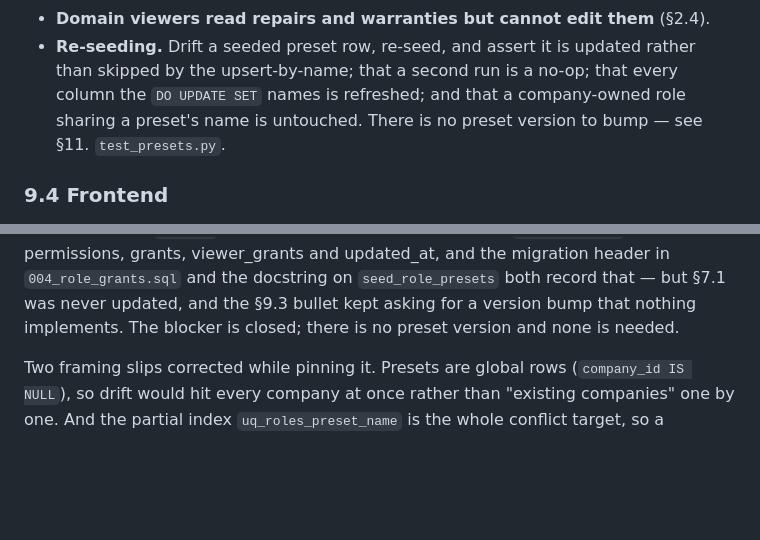
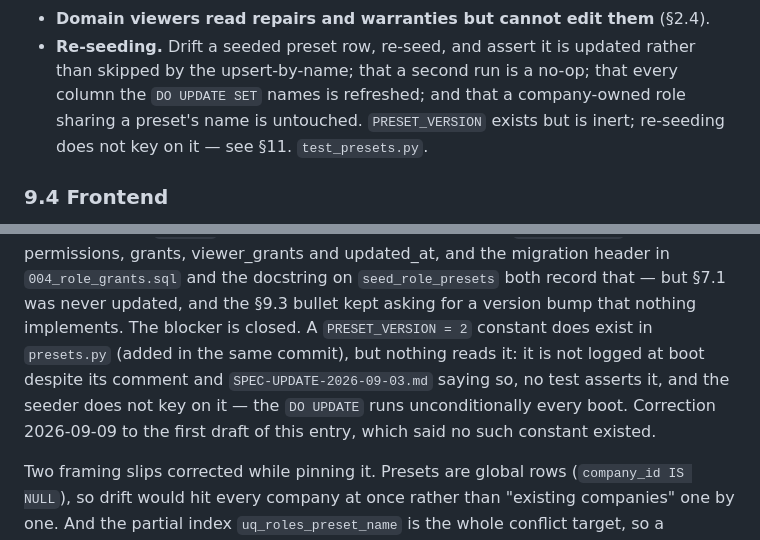
Before and after one commit to drshelleyjcooper/inspectit-v2-, a Markdown page: USER-ROLES-SPEC.md, 2 parts joined by grey strips. GitHub-like rendering; blank space fills up the shorter version.

Commit message:
Spec §11/§9.3: PRESET_VERSION exists but is inert
The 2026-09-09 retraction said no preset version constant existed. It does
(presets.py, 61a007a) but nothing reads it: not logged at boot, not
asserted by any test, not consulted by the seeder.

Co-Authored-By: Claude Fable 5.1 <noreply@anthropic.com>

```diff
--- a/USER-ROLES-SPEC.md
+++ b/USER-ROLES-SPEC.md
@@ -623,8 +623,9 @@ created, and no unique-constraint error surfaced.
 - **Re-seeding.** Drift a seeded preset row, re-seed, and assert it is
   updated rather than skipped by the upsert-by-name; that a second run is a
   no-op; that every column the `DO UPDATE SET` names is refreshed; and that a
-  company-owned role sharing a preset's name is untouched. There is no preset
-  version to bump — see §11. `test_presets.py`.
+  company-owned role sharing a preset's name is untouched. `PRESET_VERSION`
+  exists but is inert; re-seeding does not key on it — see §11.
+  `test_presets.py`.
 
 ### 9.4 Frontend
 
@@ -693,8 +694,12 @@ clause to `DO UPDATE SET` over scope, permissions, grants, viewer_grants and
 updated_at, and the migration header in `004_role_grants.sql` and the
 docstring on `seed_role_presets` both record that — but §7.1 was never
 updated, and the §9.3 bullet kept asking for a version bump that nothing
-implements. The blocker is closed; there is no preset version and none is
-needed.
+implements. The blocker is closed. A `PRESET_VERSION = 2` constant does
+exist in `presets.py` (added in the same commit), but nothing reads it: it
+is not logged at boot despite its comment and `SPEC-UPDATE-2026-09-03.md`
+saying so, no test asserts it, and the seeder does not key on it — the
+`DO UPDATE` runs unconditionally every boot. Correction 2026-09-09 to the
+first draft of this entry, which said no such constant existed.
 
 Two framing slips corrected while pinning it. Presets are global rows
 (`company_id IS NULL`), so drift would hit every company at once rather than
```
